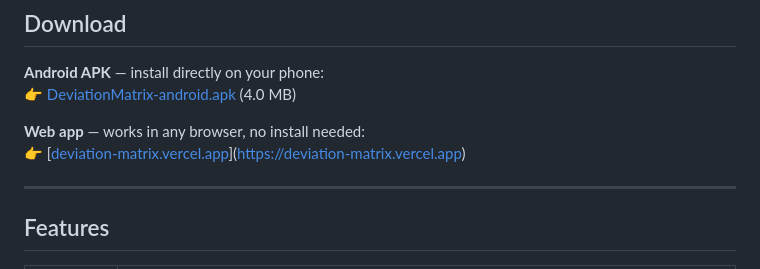
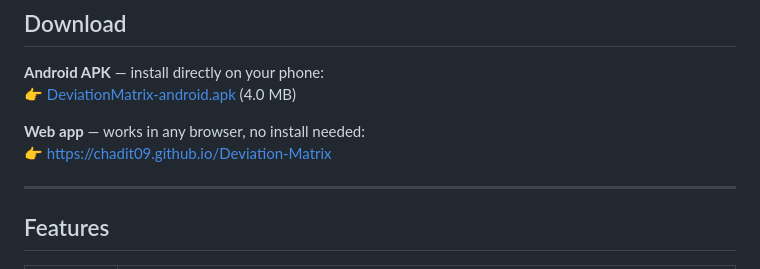
Before and after one commit to ChadiT09/Deviation-Matrix, a Markdown page: README.md, the part around the change. GitHub-like rendering.

Commit message:
Fix link formatting for web app in README

```diff
--- a/README.md
+++ b/README.md
@@ -10,7 +10,7 @@ A browser-based + mobile app tool for the survival game **Once Human** that help
 👉 [DeviationMatrix-android.apk](https://zo.pub/tester009/dm-apk/DeviationMatrix-android.apk) (4.0 MB)
 
 **Web app** — works in any browser, no install needed:
-👉 [[deviation-matrix.vercel.app](https://chadit09.github.io/Deviation-Matrix/)]([https://deviation-matrix.vercel.app](https://chadit09.github.io/Deviation-Matrix/))
+👉 [https://chadit09.github.io/Deviation-Matrix](https://chadit09.github.io/Deviation-Matrix)
 
 ---
 
```
